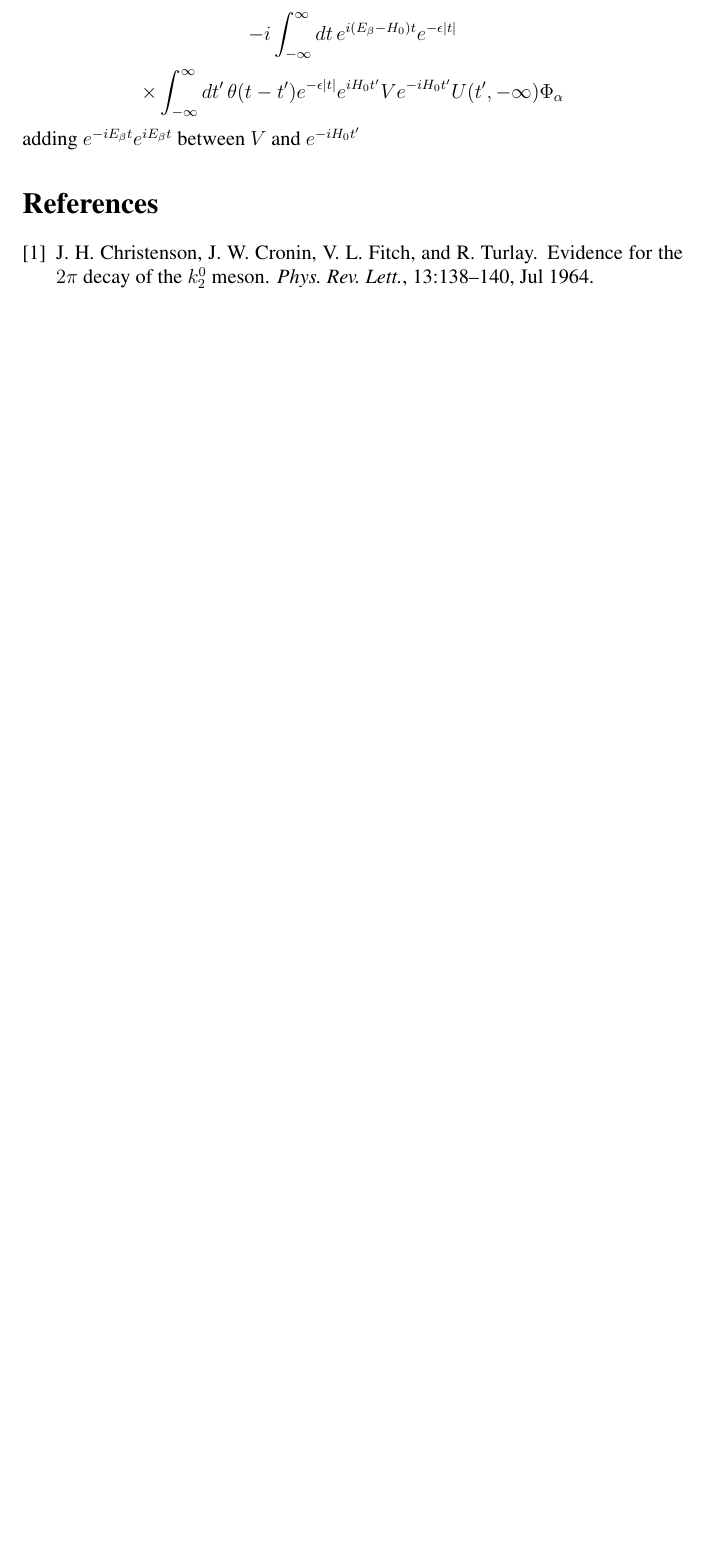
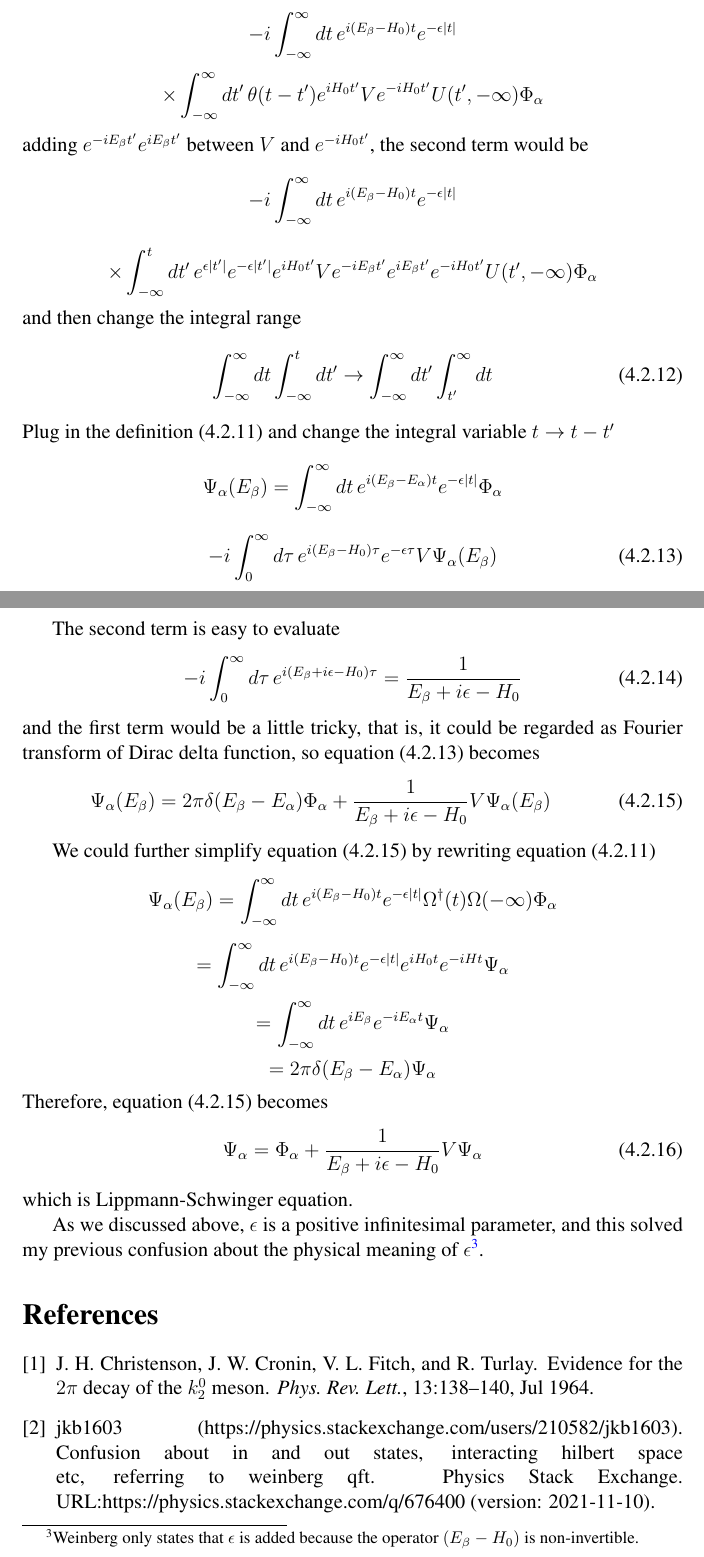
Before and after one commit to tingkaihsu/StevenWeinbergQFTComp, a LaTeX document (main.tex): part of page 6 of 6 before the commit and two parts of pages 6 and 7 of 8 after it, the two joined at a grey line, cut so that both start at the same text, the shorter picture padded with empty space. Compiled offline with pdfLaTeX.

Commit message:
"newmerge"

```diff
--- a/main.tex
+++ b/main.tex
@@ -209,8 +210,41 @@ Then in equation (4.2.10)
 Taking equation (4.2.6)
 \[=\int_{-\infty}^{\infty}{dt\,e^{i(E_{\beta}-E_{\alpha})t}e^{-\epsilon|t|}\Phi_{\alpha}}\]
 \[ -i \int_{-\infty}^{\infty}{dt\,e^{i(E_{\beta}-H_0)t}e^{-\epsilon|t|}}\]
-\[\times\int_{-\infty}^{\infty}{dt'\,\theta(t-t')e^{-\epsilon|t|}e^{iH_0t'}Ve^{-iH_0t'}U(t',-\infty)\Phi_{\alpha}}\]
-adding $e^{-iE_{\beta}t}e^{iE_{\beta}t}$ between $V$ and $e^{-iH_0t'}$
+\[\times\int_{-\infty}^{\infty}{dt'\,\theta(t-t')e^{iH_0t'}Ve^{-iH_0t'}U(t',-\infty)\Phi_{\alpha}}\]
+adding $e^{-iE_{\beta}t'}e^{iE_{\beta}t'}$ between $V$ and $e^{-iH_0t'}$, the second term would be
+\[-i\int_{-\infty}^{\infty}{dt\,e^{i(E_{\beta}-H_0)t}e^{-\epsilon|t|}}\]
+\[\times\int_{-\infty}^{t}{dt'\,e^{\epsilon |t'|}e^{-\epsilon|t'|}e^{iH_0t'}Ve^{-iE_{\beta}t'}e^{iE_{\beta}t'}e^{-iH_0t'}U(t', -\infty)\Phi_{\alpha}}\]
+and then change the integral range
+\begin{equation}
+    \int_{-\infty}^{\infty}{dt}\int_{-\infty}^{t}{dt'}\rightarrow\int_{-\infty}^{\infty}{dt'}\int_{t'}^{\infty}{dt}
+\end{equation}
+Plug in the definition (4.2.11) and change the integral variable $t\rightarrow t-t'$
+\[\Psi_{\alpha}(E_{\beta}) = \int_{-\infty}^{\infty}{dt\,e^{i(E_{\beta}-E_{\alpha})t}e^{-\epsilon|t|}\Phi_{\alpha}}\]
+\begin{equation}
+    -i\int^{\infty}_{0}{d\tau\,e^{i(E_{\beta}-H_0)\tau}e^{-\epsilon\tau}V\Psi_{\alpha}(E_{\beta})}
+\end{equation}
+
+The second term is easy to evaluate
+\begin{equation}
+    -i\int_{0}^{\infty}{d\tau\,e^{i(E_{\beta}+i\epsilon-H_0)\tau}} = \frac{1}{E_{\beta}+i\epsilon-H_0}
+\end{equation}
+and the first term would be a little tricky, that is, it could be regarded as Fourier transform of Dirac delta function, so equation (4.2.13) becomes
+\begin{equation}
+    \Psi_{\alpha}(E_{\beta}) = 2\pi\delta(E_{\beta}-E_{\alpha})\Phi_{\alpha}+\frac{1}{E_{\beta}+i\epsilon-H_0}V\Psi_{\alpha}(E_{\beta})
+\end{equation}
+
+We could further simplify equation (4.2.15) by rewriting equation (4.2.11)
+\[\Psi_{\alpha}(E_{\beta}) = \int_{-\infty}^{\infty}{dt\,e^{i(E_{\beta}-H_0)t}e^{-\epsilon|t|}\Omega^{\dagger}(t)\Omega(-\infty)\Phi_{\alpha}}\]
+\[= \int_{-\infty}^{\infty}{dt\,e^{i(E_{\beta}-H_0)t}e^{-\epsilon|t|}e^{iH_0t}e^{-iHt}\Psi_{\alpha}}\]
+\[ = \int_{-\infty}^{\infty}{dt\,e^{iE_{\beta}}e^{-iE_{\alpha}t}\Psi_{\alpha}}\]
+\[ = 2\pi\delta(E_{\beta}-E_{\alpha})\Psi_{\alpha}\]
+Therefore, equation (4.2.15) becomes
+\begin{equation}
+    \Psi_{\alpha} = \Phi_{\alpha} + \frac{1}{E_{\beta}+i\epsilon-H_0}V\Psi_{\alpha}
+\end{equation}
+which is Lippmann-Schwinger equation.
+
+As we discussed above, $\epsilon$ is a positive infinitesimal parameter, and this solved my previous confusion about the physical meaning of $\epsilon$\footnote{Weinberg only states that $\epsilon$ is added because the operator $(E_{\beta}-H_0)$ is non-invertible.}.
 \bibliographystyle{plain}
 \bibliography{refs}
 \end{document}
```
Also changed, not shown: refs.bib (+8 -0 lines), main.bbl, main.pdf, main.tex (1 more changed lines), 6 other files.
